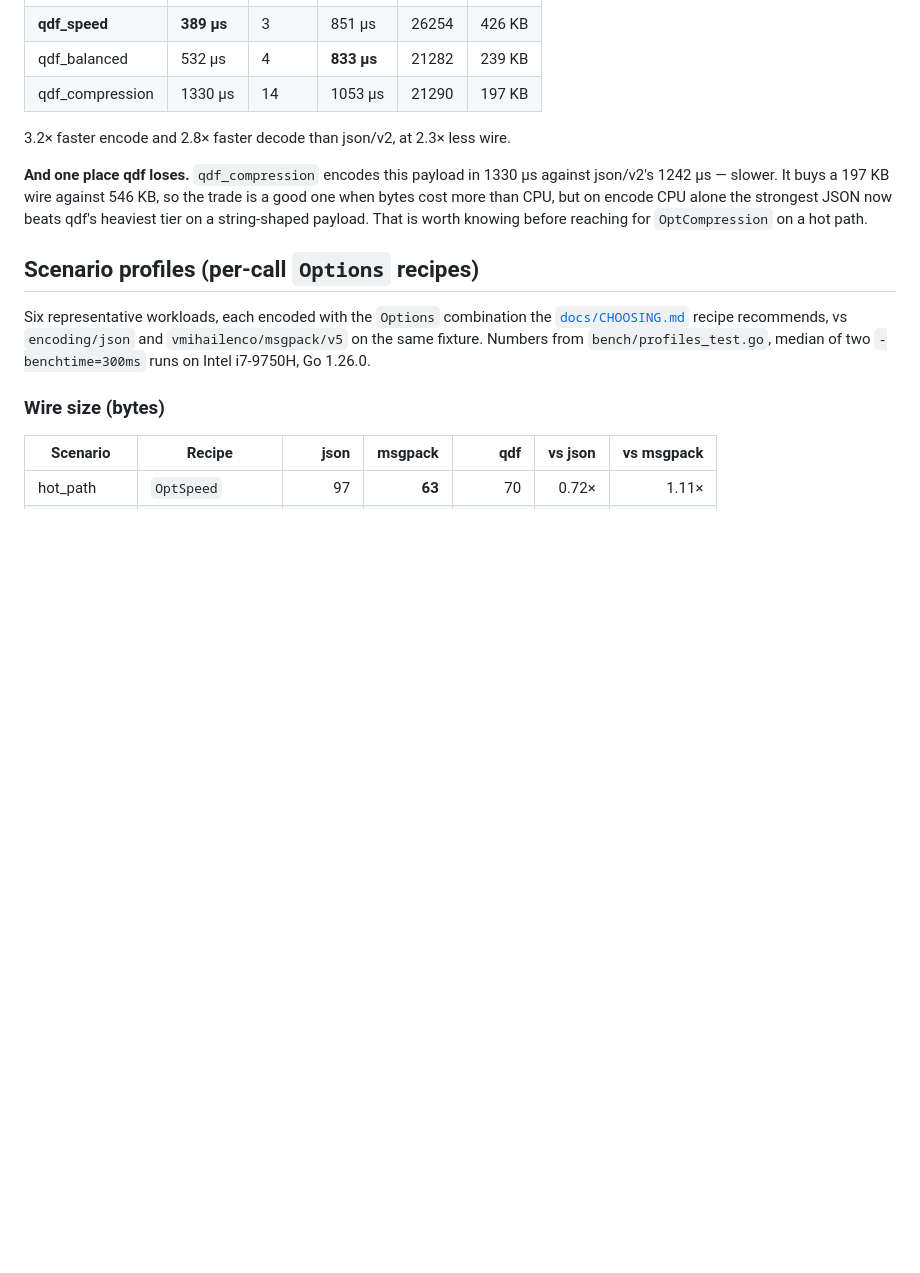
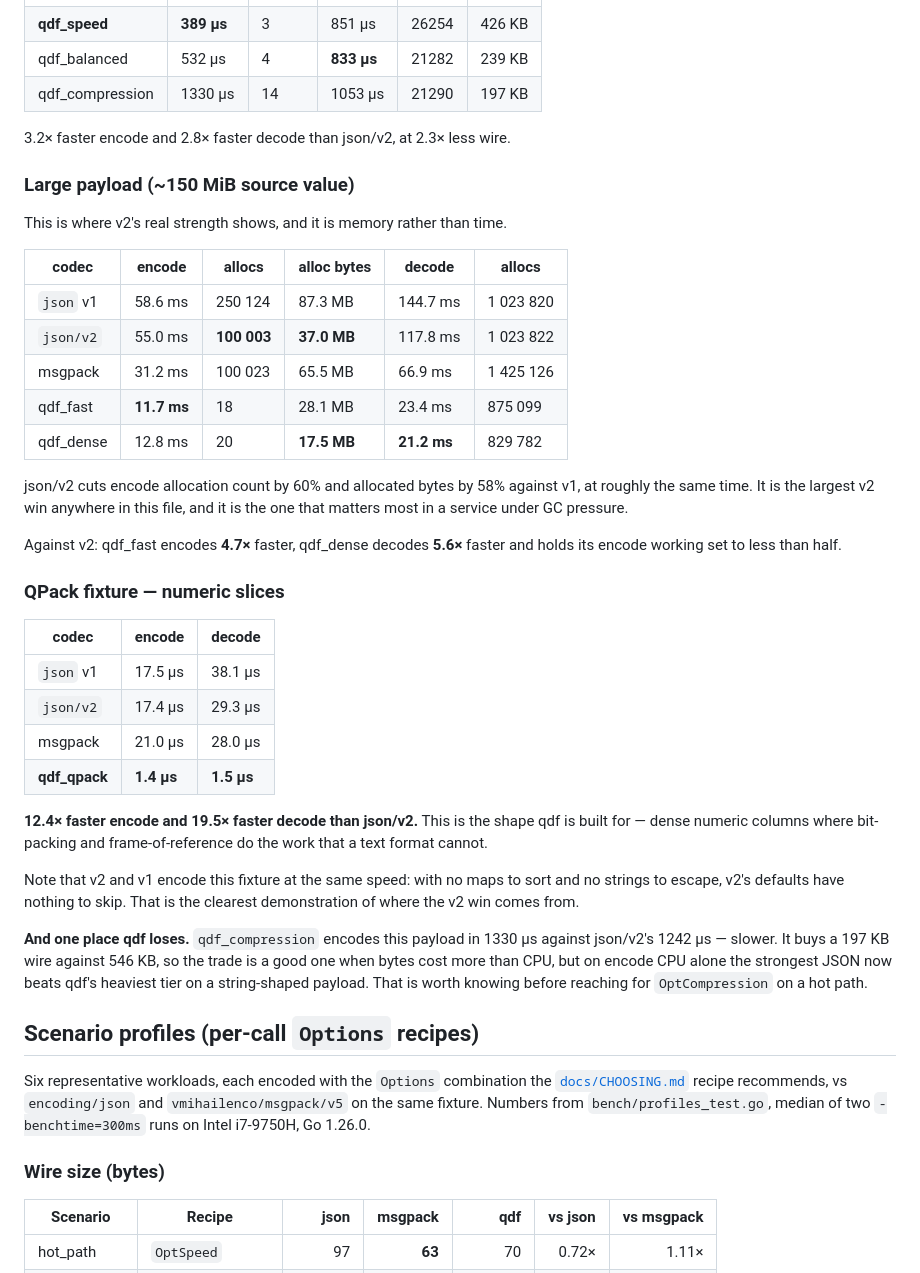
Before and after one commit to alex60217101990/qdf, a Markdown page: docs/BENCH.md, the part around the change. GitHub-like rendering; blank space fills up the shorter version.

Commit message:
docs(bench): add the large-payload and QPack tables against json/v2
Two more fixtures re-measured on the arm64 host, and each says something the IoT
and RTB tables did not.

The large payload is where json/v2 actually earns its place, and it is memory
rather than time: 100003 encode allocations against v1's 250124, and 37.0 MB
against 87.3 MB, at roughly equal speed. That is the v2 win most likely to matter
in a service under GC pressure. qdf_fast still encodes it 4.7x faster and
qdf_dense decodes 5.6x faster on less than half the working set.

The QPack fixture shows the opposite and is the cleanest evidence for where v2's
speed comes from: with no maps to sort and no strings to escape, v2 and v1 encode
it at exactly the same 17.4 vs 17.5 us. Nothing for the new defaults to skip. qdf
is 12.4x and 19.5x faster there.

```diff
--- a/docs/BENCH.md
+++ b/docs/BENCH.md
@@ -165,6 +165,42 @@ smaller wire.**
 | qdf_compression | 1330 µs | 14 | 1053 µs | 21290 | 197 KB |
 
 3.2× faster encode and 2.8× faster decode than json/v2, at 2.3× less wire.
+
+### Large payload (~150 MiB source value)
+
+This is where v2's real strength shows, and it is memory rather than time.
+
+| codec | encode | allocs | alloc bytes | decode | allocs |
+|---|---|---|---|---|---|
+| `json` v1 | 58.6 ms | 250 124 | 87.3 MB | 144.7 ms | 1 023 820 |
+| `json/v2` | 55.0 ms | **100 003** | **37.0 MB** | 117.8 ms | 1 023 822 |
+| msgpack | 31.2 ms | 100 023 | 65.5 MB | 66.9 ms | 1 425 126 |
+| qdf_fast | **11.7 ms** | 18 | 28.1 MB | 23.4 ms | 875 099 |
+| qdf_dense | 12.8 ms | 20 | **17.5 MB** | **21.2 ms** | 829 782 |
+
+json/v2 cuts encode allocation count by 60% and allocated bytes by 58% against
+v1, at roughly the same time. It is the largest v2 win anywhere in this file, and
+it is the one that matters most in a service under GC pressure.
+
+Against v2: qdf_fast encodes **4.7×** faster, qdf_dense decodes **5.6×** faster
+and holds its encode working set to less than half.
+
+### QPack fixture — numeric slices
+
+| codec | encode | decode |
+|---|---|---|
+| `json` v1 | 17.5 µs | 38.1 µs |
+| `json/v2` | 17.4 µs | 29.3 µs |
+| msgpack | 21.0 µs | 28.0 µs |
+| **qdf_qpack** | **1.4 µs** | **1.5 µs** |
+
+**12.4× faster encode and 19.5× faster decode than json/v2.** This is the shape
+qdf is built for — dense numeric columns where bit-packing and
+frame-of-reference do the work that a text format cannot.
+
+Note that v2 and v1 encode this fixture at the same speed: with no maps to sort
+and no strings to escape, v2's defaults have nothing to skip. That is the
+clearest demonstration of where the v2 win comes from.
 
 **And one place qdf loses.** `qdf_compression` encodes this payload in 1330 µs
 against json/v2's 1242 µs — slower. It buys a 197 KB wire against 546 KB, so the
```
